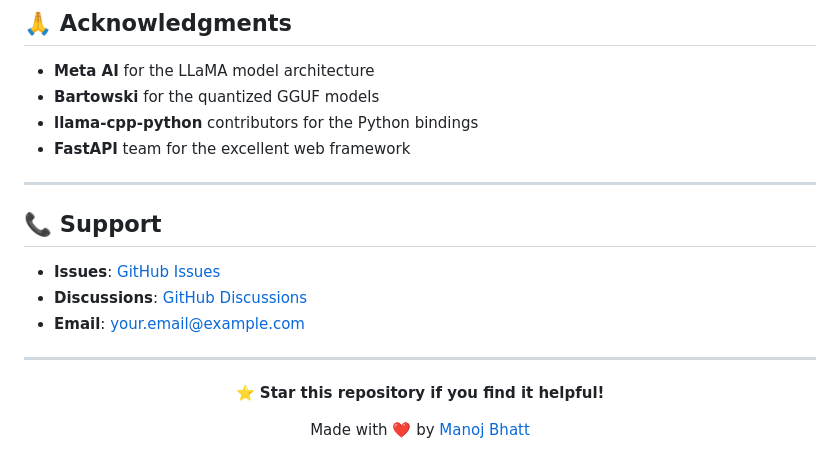
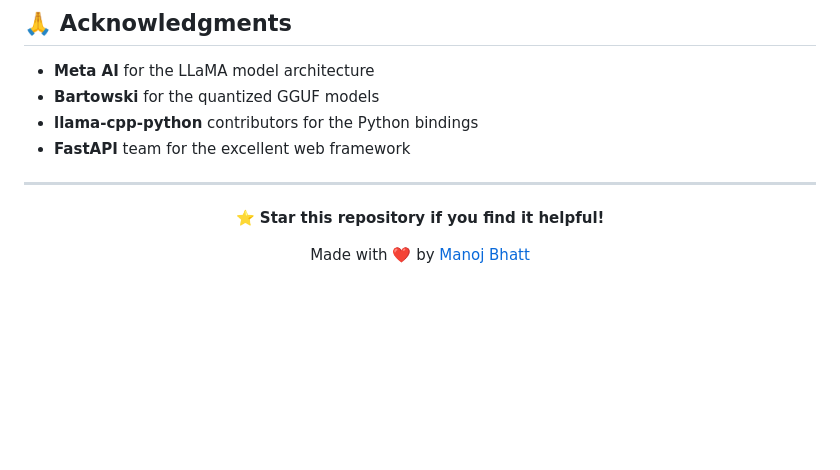
Before and after one commit to kingmanoj1/M-ChatLLM, a Markdown page: README.md, the part around the change printed below. GitHub-like rendering; blank space fills up the shorter version.

```diff
--- a/README.md
+++ b/README.md
@@ -423,14 +423,6 @@ This project is licensed under the MIT License - see the [LICENSE](LICENSE) file
 
 ---
 
-## 📞 Support
-
-- **Issues**: [GitHub Issues](https://github.com/kingmanoj1/M-ChatLLM/issues)
-- **Discussions**: [GitHub Discussions](https://github.com/kingmanoj1/M-ChatLLM/discussions)
-- **Email**: your.email@example.com
-
----
-
 <div align="center">
 
 **⭐ Star this repository if you find it helpful!**
```
Also changed, not shown: other parts of README.md (+2 -2 lines).
